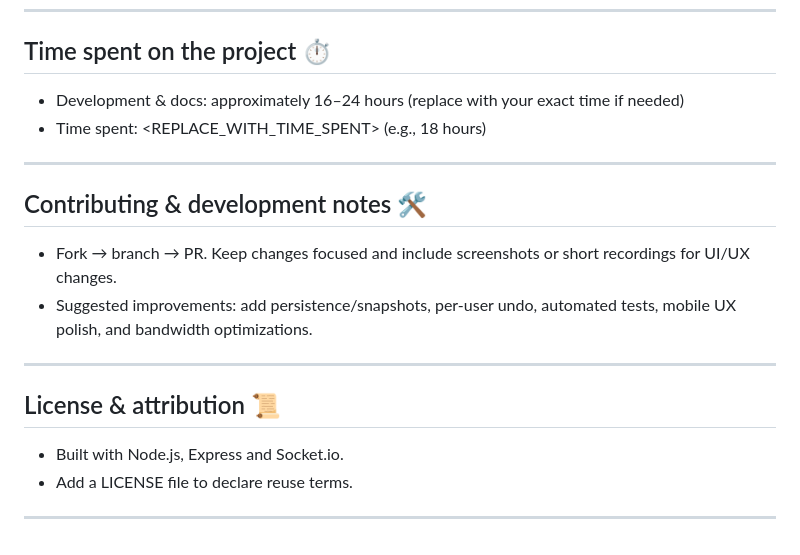
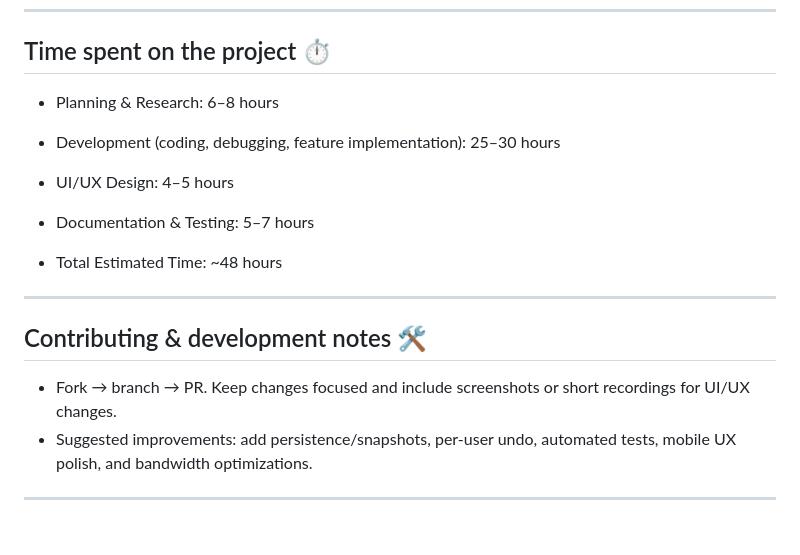
Before and after one commit to harshi-112/Collaborative-Canvas, a Markdown page: README.md, the part around the change. Rendered like a GitHub page.

Commit message:
Architecture and readme

```diff
--- a/README.md
+++ b/README.md
@@ -126,9 +126,15 @@ collaborative-canvas/
 
 ## Time spent on the project ⏱️
 
-- Development & docs: approximately 16–24 hours (replace with your exact time if needed)
-- Time spent: <REPLACE_WITH_TIME_SPENT> (e.g., 18 hours)
+- Planning & Research: 6–8 hours
 
+- Development (coding, debugging, feature implementation): 25–30 hours
+
+- UI/UX Design: 4–5 hours
+
+- Documentation & Testing: 5–7 hours
+
+- Total Estimated Time: ~48 hours
 ---
 
 ## Contributing & development notes 🛠️
@@ -137,10 +143,3 @@ collaborative-canvas/
 - Suggested improvements: add persistence/snapshots, per-user undo, automated tests, mobile UX polish, and bandwidth optimizations.
 
 ---
-
-## License & attribution 📜
-
-- Built with Node.js, Express and Socket.io.
-- Add a LICENSE file to declare reuse terms.
-
----
```
